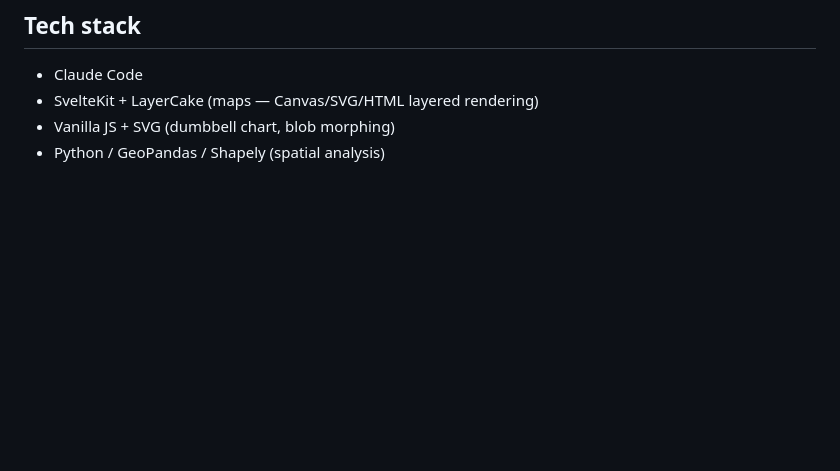
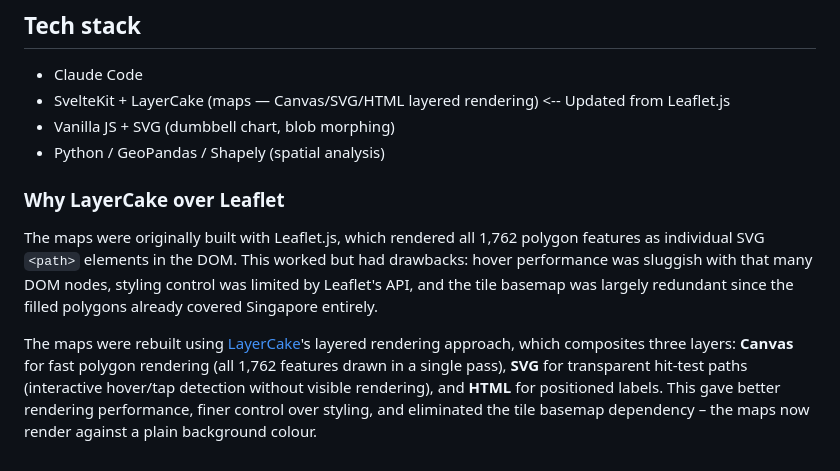
Before and after one commit to wongpeiting/electoral_boundaries, a Markdown page: README.md, the part around the change. Drawn GitHub-style; blank space fills up the shorter version.

Commit message:
Add Leaflet-to-LayerCake migration context to README

```diff
--- a/README.md
+++ b/README.md
@@ -52,6 +52,12 @@ The dumbbell chart compares how much territory was redrawn in WP-contested seats
 ## Tech stack
 
 - Claude Code
-- SvelteKit + LayerCake (maps — Canvas/SVG/HTML layered rendering)
+- SvelteKit + LayerCake (maps — Canvas/SVG/HTML layered rendering) <-- Updated from Leaflet.js
 - Vanilla JS + SVG (dumbbell chart, blob morphing)
 - Python / GeoPandas / Shapely (spatial analysis)
+
+### Why LayerCake over Leaflet
+
+The maps were originally built with Leaflet.js, which rendered all 1,762 polygon features as individual SVG `<path>` elements in the DOM. This worked but had drawbacks: hover performance was sluggish with that many DOM nodes, styling control was limited by Leaflet's API, and the tile basemap was largely redundant since the filled polygons already covered Singapore entirely.
+
+The maps were rebuilt using [LayerCake](https://layercake.graphics/)'s layered rendering approach, which composites three layers: **Canvas** for fast polygon rendering (all 1,762 features drawn in a single pass), **SVG** for transparent hit-test paths (interactive hover/tap detection without visible rendering), and **HTML** for positioned labels. This gave better rendering performance, finer control over styling, and eliminated the tile basemap dependency – the maps now render against a plain background colour.
```
